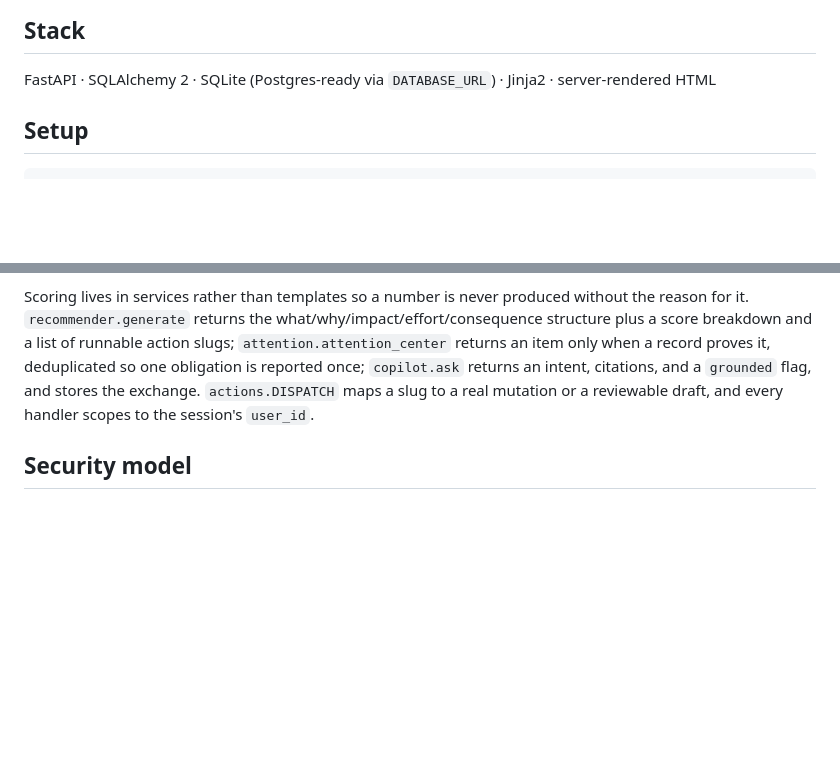
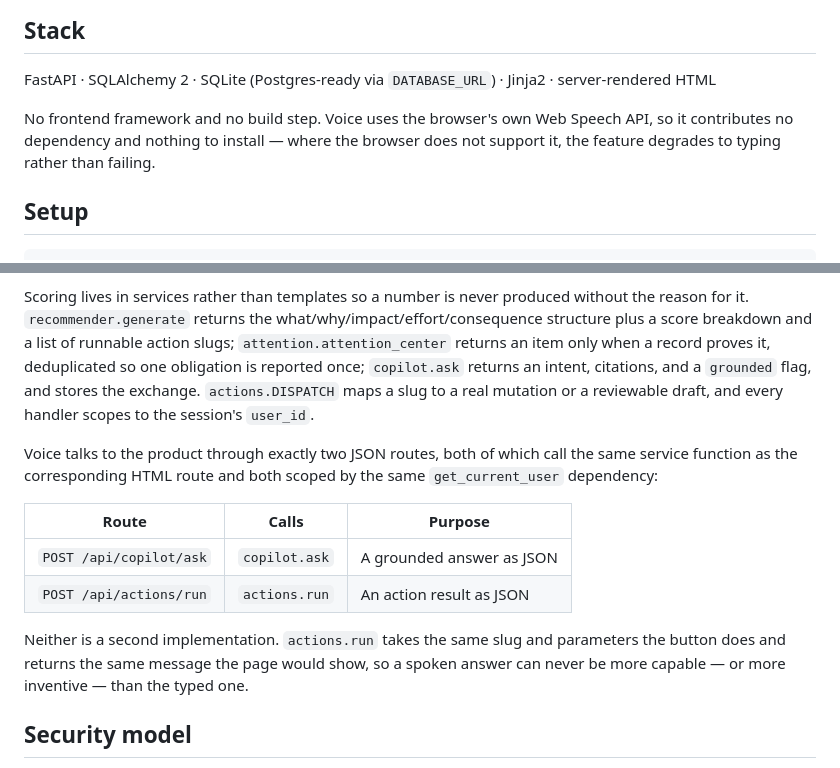
Before and after one commit to atharvap35/creatorOS, a Markdown page: README.md, 2 parts joined by grey strips. GitHub-like rendering; blank space fills up the shorter version.

```diff
--- a/README.md
+++ b/README.md
@@ -99,6 +122,10 @@ fails, the action reports the failure and **your data is unchanged**.
 ## Stack
 
 FastAPI · SQLAlchemy 2 · SQLite (Postgres-ready via `DATABASE_URL`) · Jinja2 · server-rendered HTML
+
+No frontend framework and no build step. Voice uses the browser's own Web Speech API, so
+it contributes no dependency and nothing to install — where the browser does not support
+it, the feature degrades to typing rather than failing.
 
 ## Setup
 
@@ -153,6 +180,19 @@ once; `copilot.ask` returns an intent, citations, and a `grounded` flag, and sto
 exchange. `actions.DISPATCH` maps a slug to a real mutation or a reviewable draft, and
 every handler scopes to the session's `user_id`.
 
+Voice talks to the product through exactly two JSON routes, both of which call the same
+service function as the corresponding HTML route and both scoped by the same
+`get_current_user` dependency:
+
+| Route | Calls | Purpose |
+| --- | --- | --- |
+| `POST /api/copilot/ask` | `copilot.ask` | A grounded answer as JSON |
+| `POST /api/actions/run` | `actions.run` | An action result as JSON |
+
+Neither is a second implementation. `actions.run` takes the same slug and parameters the
+button does and returns the same message the page would show, so a spoken answer can
+never be more capable — or more inventive — than the typed one.
+
 ## Security model
 
 - Passwords are hashed with PBKDF2-HMAC-SHA256 (stdlib) — plaintext is never stored.
```
Also changed, not shown: other parts of README.md (+53 -9 lines).
